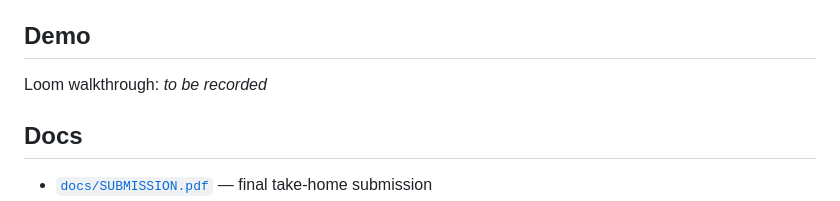
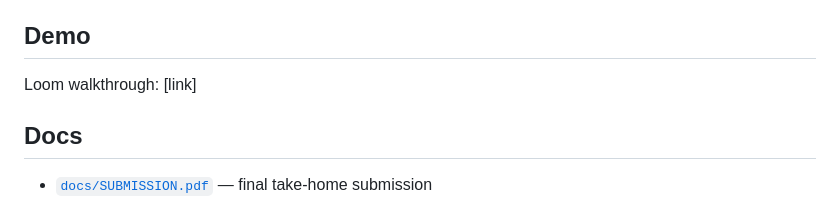
Before and after one commit to nick-ruzicka/meddic-engine, a Markdown page: README.md, the part around the change. GitHub-like rendering.

Commit message:
README: loom placeholder

```diff
--- a/README.md
+++ b/README.md
@@ -93,7 +93,7 @@ Before each scoring call a deterministic router picks the prompt sections that a
 
 ## Demo
 
-Loom walkthrough: *to be recorded*
+Loom walkthrough: [link]
 
 ## Docs
 
```
